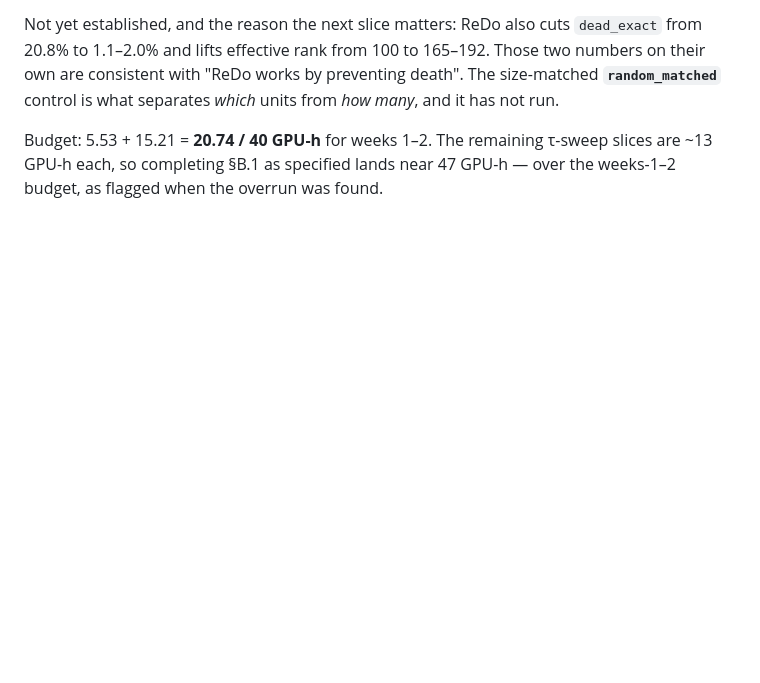
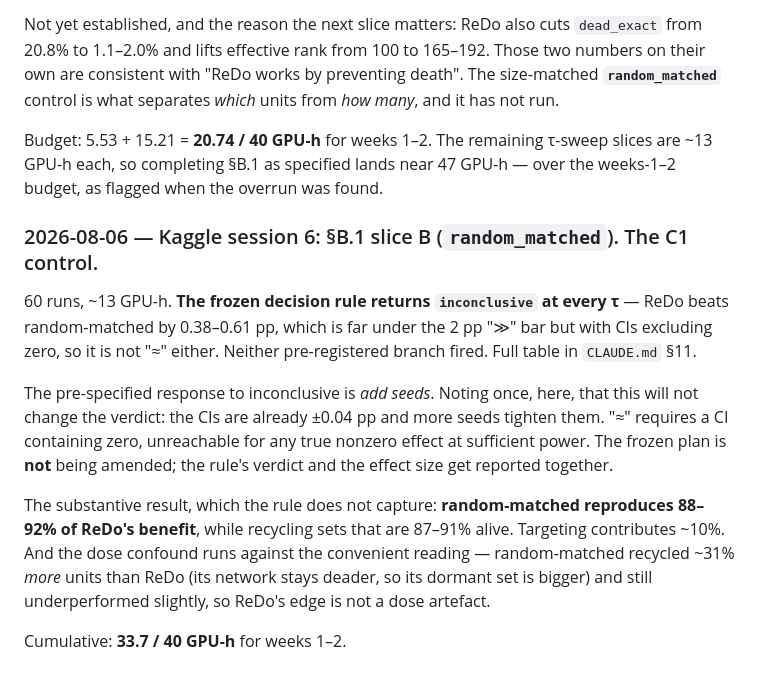
Before and after one commit to mavroul1s/neron-death, a Markdown page: runs/LEDGER.md, the part around the change. Rendered like a GitHub page; blank space fills up the shorter version.

Commit message:
Add results from Kaggle session 6: §B.1 slice B with analysis of decision rule outcomes

```diff
--- a/runs/LEDGER.md
+++ b/runs/LEDGER.md
@@ -148,3 +148,25 @@ separates *which* units from *how many*, and it has not run.
 Budget: 5.53 + 15.21 = **20.74 / 40 GPU-h** for weeks 1–2. The remaining
 τ-sweep slices are ~13 GPU-h each, so completing §B.1 as specified lands near
 47 GPU-h — over the weeks-1–2 budget, as flagged when the overrun was found.
+
+### 2026-08-06 — Kaggle session 6: §B.1 slice B (`random_matched`). The C1 control.
+
+60 runs, ~13 GPU-h. **The frozen decision rule returns `inconclusive` at every
+τ** — ReDo beats random-matched by 0.38–0.61 pp, which is far under the 2 pp
+"≫" bar but with CIs excluding zero, so it is not "≈" either. Neither
+pre-registered branch fired. Full table in `CLAUDE.md` §11.
+
+The pre-specified response to inconclusive is *add seeds*. Noting once, here,
+that this will not change the verdict: the CIs are already ±0.04 pp and more
+seeds tighten them. "≈" requires a CI containing zero, unreachable for any true
+nonzero effect at sufficient power. The frozen plan is **not** being amended;
+the rule's verdict and the effect size get reported together.
+
+The substantive result, which the rule does not capture: **random-matched
+reproduces 88–92% of ReDo's benefit**, while recycling sets that are 87–91%
+alive. Targeting contributes ~10%. And the dose confound runs against the
+convenient reading — random-matched recycled ~31% *more* units than ReDo (its
+network stays deader, so its dormant set is bigger) and still underperformed
+slightly, so ReDo's edge is not a dose artefact.
+
+Cumulative: **33.7 / 40 GPU-h** for weeks 1–2.
```
